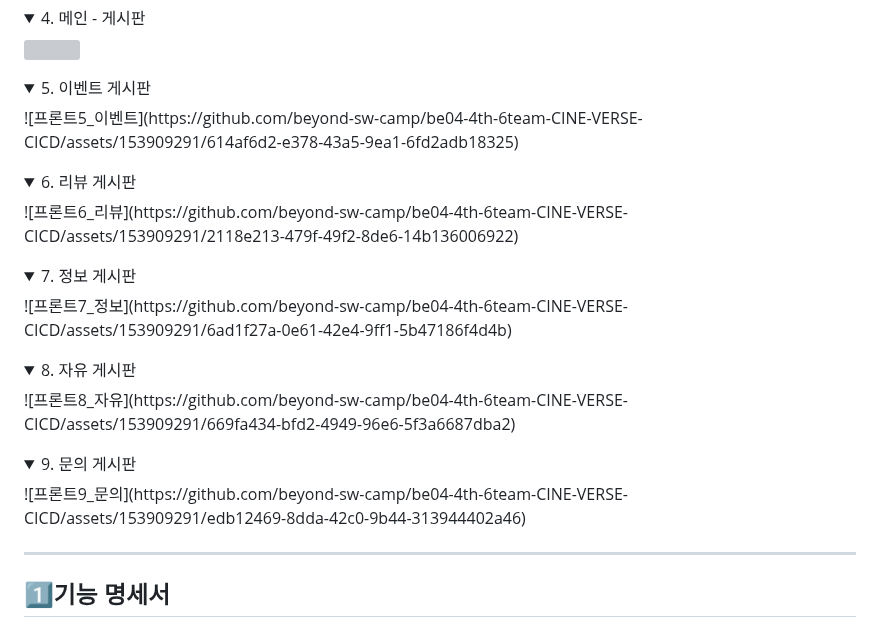
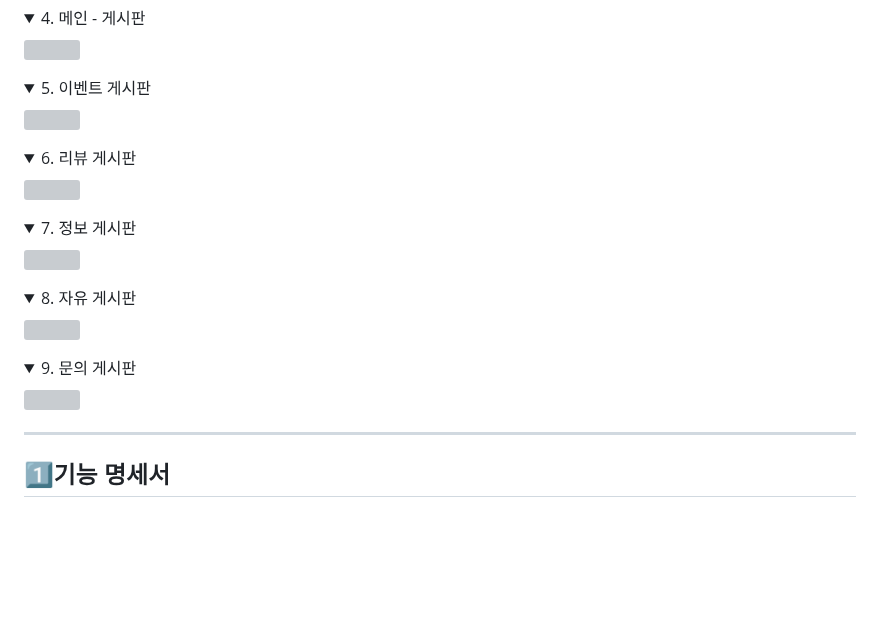
Before and after one commit to beyond-sw-camp/be04-4th-6team-CINE-VERSE, a Markdown page: README.md, the part around the change. GitHub-like rendering; folded sections open; blank space fills up the shorter version; grey boxes are pictures that could not be loaded.

```diff
--- a/README.md
+++ b/README.md
@@ -121,31 +121,31 @@ async function sendMessage() {
 
 <details><summary>5. 이벤트 게시판</summary>
 <p>
-![프론트5_이벤트](https://github.com/beyond-sw-camp/be04-4th-6team-CINE-VERSE-CICD/assets/153909291/614af6d2-e378-43a5-9ea1-6fd2adb18325)
+<img src="https://github.com/beyond-sw-camp/be04-4th-6team-CINE-VERSE-CICD/assets/153909291/614af6d2-e378-43a5-9ea1-6fd2adb18325" width="100%" />
 </p>
 </details>
 
 <details><summary>6. 리뷰 게시판</summary>
 <p>
-![프론트6_리뷰](https://github.com/beyond-sw-camp/be04-4th-6team-CINE-VERSE-CICD/assets/153909291/2118e213-479f-49f2-8de6-14b136006922)
+<img src="https://github.com/beyond-sw-camp/be04-4th-6team-CINE-VERSE-CICD/assets/153909291/2118e213-479f-49f2-8de6-14b136006922" width="100%" />
 </p>
 </details>
 
 <details><summary>7. 정보 게시판</summary>
 <p>
-![프론트7_정보](https://github.com/beyond-sw-camp/be04-4th-6team-CINE-VERSE-CICD/assets/153909291/6ad1f27a-0e61-42e4-9ff1-5b47186f4d4b)
+<img src="https://github.com/beyond-sw-camp/be04-4th-6team-CINE-VERSE-CICD/assets/153909291/6ad1f27a-0e61-42e4-9ff1-5b47186f4d4b" width="100%" />
 </p>
 </details>
 
 <details><summary>8. 자유 게시판</summary>
 <p>
-![프론트8_자유](https://github.com/beyond-sw-camp/be04-4th-6team-CINE-VERSE-CICD/assets/153909291/669fa434-bfd2-4949-96e6-5f3a6687dba2)
+<img src="https://github.com/beyond-sw-camp/be04-4th-6team-CINE-VERSE-CICD/assets/153909291/669fa434-bfd2-4949-96e6-5f3a6687dba2" width="100%" />
 </p>
 </details>
 
 <details><summary>9. 문의 게시판</summary>
 <p>
-![프론트9_문의](https://github.com/beyond-sw-camp/be04-4th-6team-CINE-VERSE-CICD/assets/153909291/edb12469-8dda-42c0-9b44-313944402a46)
+<img src="https://github.com/beyond-sw-camp/be04-4th-6team-CINE-VERSE-CICD/assets/153909291/edb12469-8dda-42c0-9b44-313944402a46" width="100%" />
 </p>
 </details>
 
```
